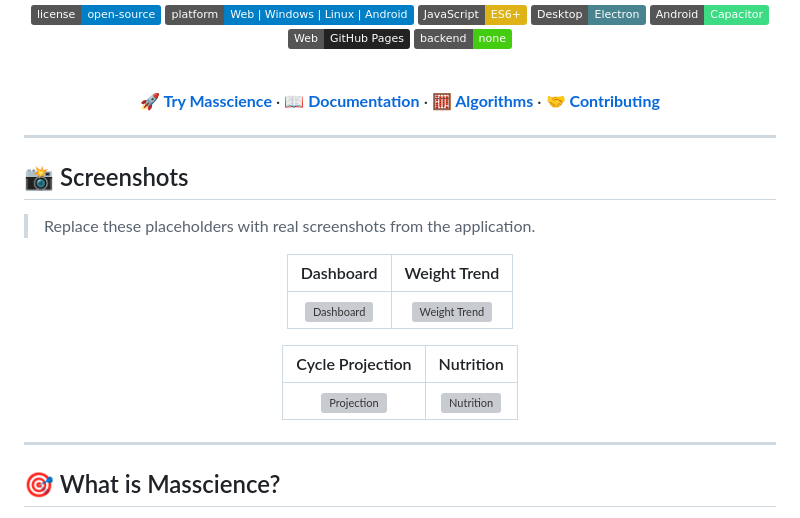
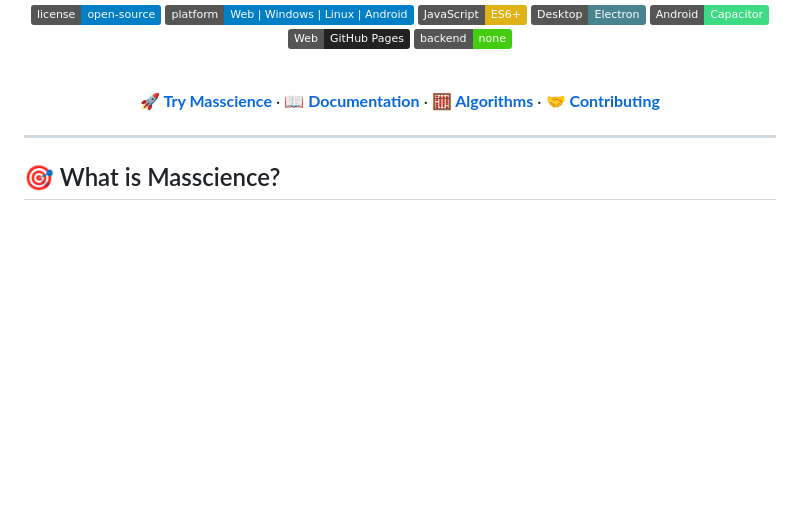
Before and after one commit to wesleyyan-sb/masscience, a Markdown page: README.md, the part around the change. Rendered like a GitHub page; badges without logos; blank space fills up the shorter version; grey boxes are pictures that could not be loaded.

```diff
--- a/README.md
+++ b/README.md
@@ -19,24 +19,6 @@
 <br>
 
 **[🚀 Try Masscience](#-live-demo)** · **[📖 Documentation](#-documentation)** · **[🧮 Algorithms](#-algorithm)** · **[🤝 Contributing](#-contributing)**
-
-</div>
-
----
-
-## 📸 Screenshots
-
-> Replace these placeholders with real screenshots from the application.
-
-<div align="center">
-
-|                   Dashboard                  |                    Weight Trend                    |
-| :------------------------------------------: | :------------------------------------------------: |
-| ![Dashboard](docs/screenshots/dashboard.png) | ![Weight Trend](docs/screenshots/weight-trend.png) |
-
-|                Cycle Projection                |                   Nutrition                  |
-| :--------------------------------------------: | :------------------------------------------: |
-| ![Projection](docs/screenshots/projection.png) | ![Nutrition](docs/screenshots/nutrition.png) |
 
 </div>
 
```
